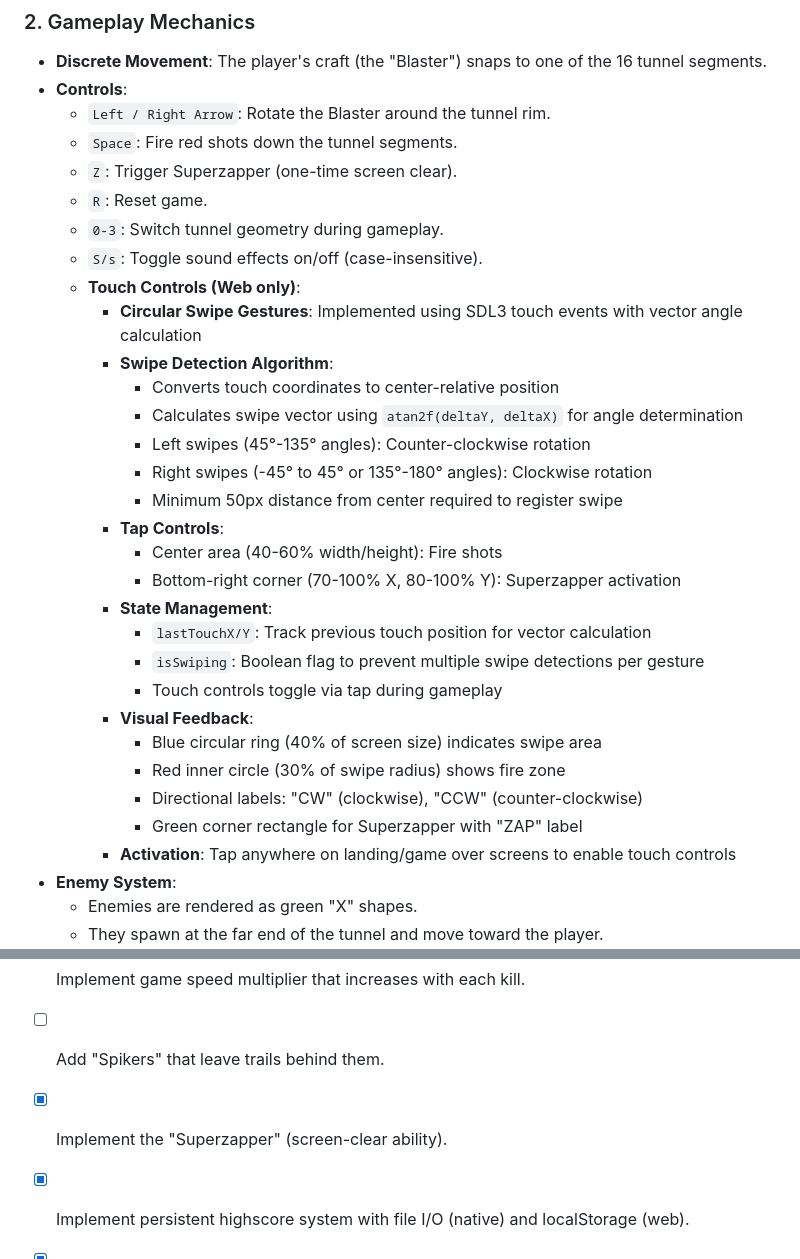
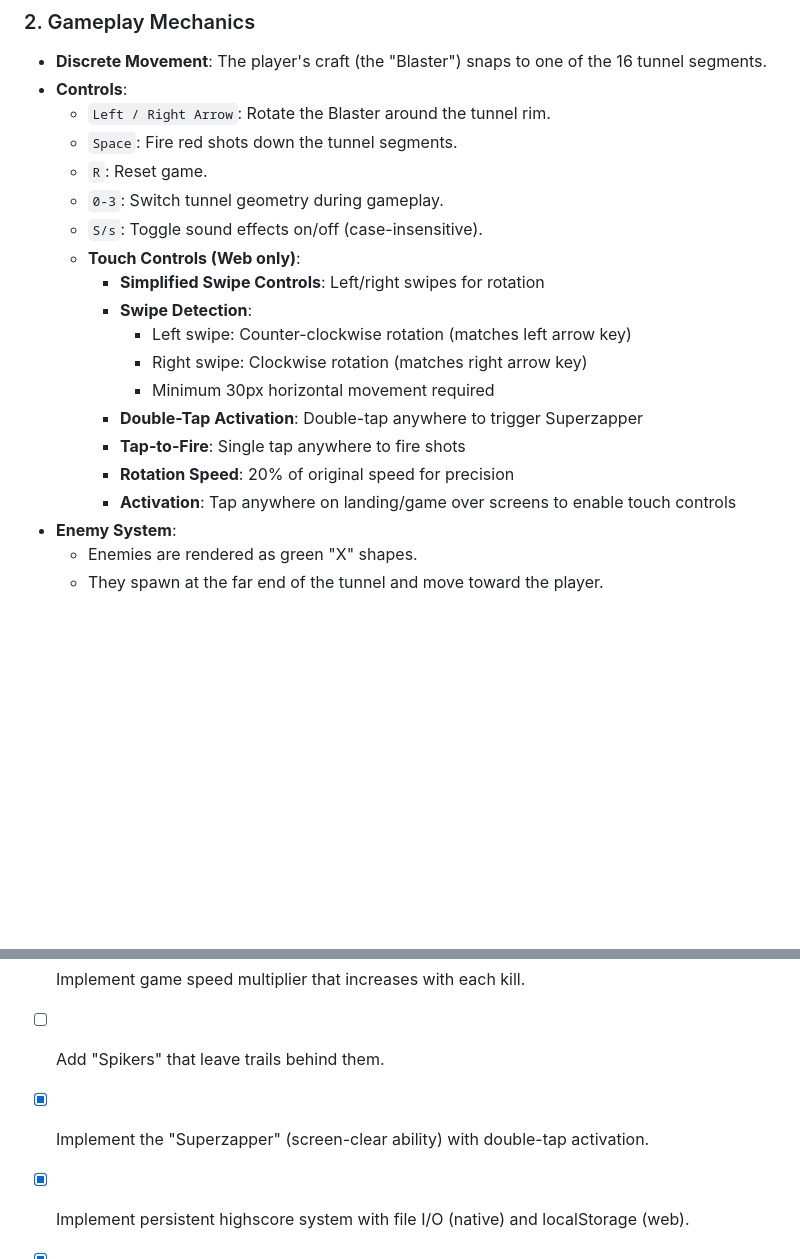
Before and after one commit to dagfinndybvig/tempest-sdl3, a Markdown page: status.md, 2 parts joined by grey strips. GitHub-like rendering; blank space fills up the shorter version.

Commit message:
Update status.md with recent changes including double-tap Superzapper and Emscripten setup script

```diff
--- a/status.md
+++ b/status.md
@@ -19,30 +19,18 @@ The project is a functional Tempest-inspired 3D vector-style game built with C a
 - **Controls**:
   - `Left / Right Arrow`: Rotate the Blaster around the tunnel rim.
   - `Space`: Fire red shots down the tunnel segments.
-  - `Z`: Trigger Superzapper (one-time screen clear).
   - `R`: Reset game.
   - `0-3`: Switch tunnel geometry during gameplay.
   - `S/s`: Toggle sound effects on/off (case-insensitive).
   - **Touch Controls (Web only)**:
-    - **Circular Swipe Gestures**: Implemented using SDL3 touch events with vector angle calculation
-    - **Swipe Detection Algorithm**:
-      - Converts touch coordinates to center-relative position
-      - Calculates swipe vector using `atan2f(deltaY, deltaX)` for angle determination
-      - Left swipes (45°-135° angles): Counter-clockwise rotation
-      - Right swipes (-45° to 45° or 135°-180° angles): Clockwise rotation
-      - Minimum 50px distance from center required to register swipe
-    - **Tap Controls**:
-      - Center area (40-60% width/height): Fire shots
-      - Bottom-right corner (70-100% X, 80-100% Y): Superzapper activation
-    - **State Management**:
-      - `lastTouchX/Y`: Track previous touch position for vector calculation
-      - `isSwiping`: Boolean flag to prevent multiple swipe detections per gesture
-      - Touch controls toggle via tap during gameplay
-    - **Visual Feedback**:
-      - Blue circular ring (40% of screen size) indicates swipe area
-      - Red inner circle (30% of swipe radius) shows fire zone
-      - Directional labels: "CW" (clockwise), "CCW" (counter-clockwise)
-      - Green corner rectangle for Superzapper with "ZAP" label
+    - **Simplified Swipe Controls**: Left/right swipes for rotation
+    - **Swipe Detection**:
+      - Left swipe: Counter-clockwise rotation (matches left arrow key)
+      - Right swipe: Clockwise rotation (matches right arrow key)
+      - Minimum 30px horizontal movement required
+    - **Double-Tap Activation**: Double-tap anywhere to trigger Superzapper
+    - **Tap-to-Fire**: Single tap anywhere to fire shots
+    - **Rotation Speed**: 20% of original speed for precision
     - **Activation**: Tap anywhere on landing/game over screens to enable touch controls
 - **Enemy System**:
   - Enemies are rendered as green "X" shapes.
@@ -186,7 +201,7 @@ For explosions when enemies are hit, implement a simple particle system:
 - [x] Add automatic tunnel geometry changes every 8 enemy kills.
 - [x] Implement game speed multiplier that increases with each kill.
 - [ ] Add "Spikers" that leave trails behind them.
-- [x] Implement the "Superzapper" (screen-clear ability).
+- [x] Implement the "Superzapper" (screen-clear ability) with double-tap activation.
 - [x] Implement persistent highscore system with file I/O (native) and localStorage (web).
 - [x] Add integrated name entry directly in highscore display.
 - [x] Update visual design to match landing page style (glowing red heading, neon green scores).
```
Also changed, not shown: other parts of status.md (+27 -0 lines).
